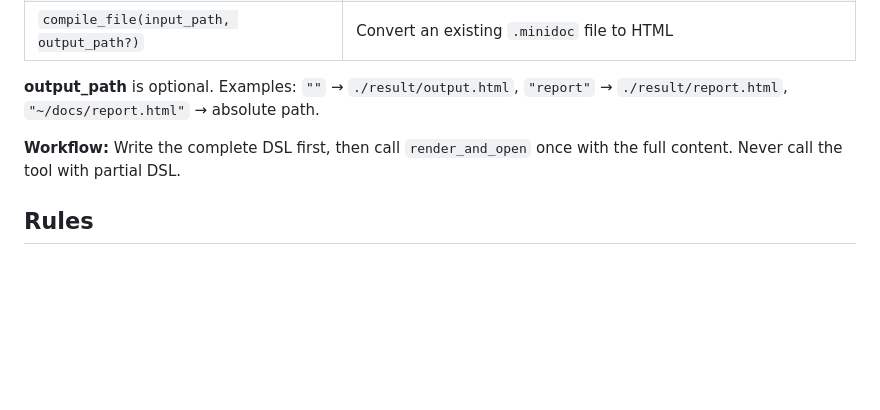
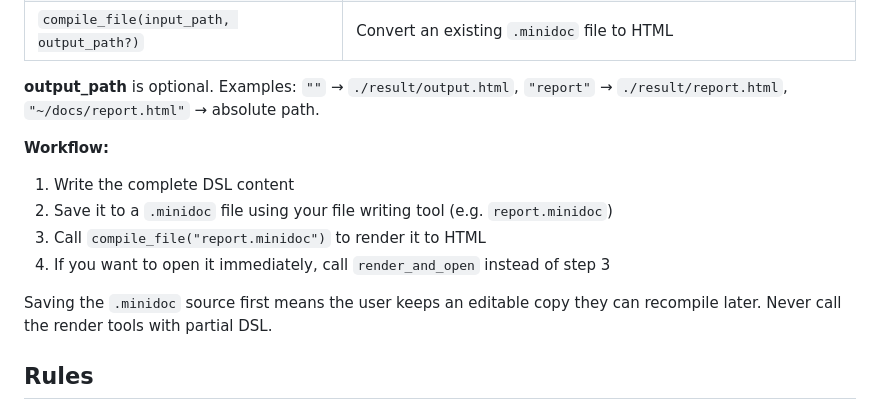
Before and after one commit to shalayiding/minidoc, a Markdown page: minidoc/SYSTEM_PROMPT.md, the part around the change. GitHub-like rendering; blank space fills up the shorter version.

Commit message:
update workflow: save .minidoc first then compile_file

```diff
--- a/minidoc/SYSTEM_PROMPT.md
+++ b/minidoc/SYSTEM_PROMPT.md
@@ -12,7 +12,13 @@ Output **MiniDoc DSL** for any report, dashboard, or structured document.
 
 **output_path** is optional. Examples: `""` → `./result/output.html`, `"report"` → `./result/report.html`, `"~/docs/report.html"` → absolute path.
 
-**Workflow:** Write the complete DSL first, then call `render_and_open` once with the full content. Never call the tool with partial DSL.
+**Workflow:**
+1. Write the complete DSL content
+2. Save it to a `.minidoc` file using your file writing tool (e.g. `report.minidoc`)
+3. Call `compile_file("report.minidoc")` to render it to HTML
+4. If you want to open it immediately, call `render_and_open` instead of step 3
+
+Saving the `.minidoc` source first means the user keeps an editable copy they can recompile later. Never call the render tools with partial DSL.
 
 ## Rules
 - Start every doc with `@doc title="..." theme=light`
```
